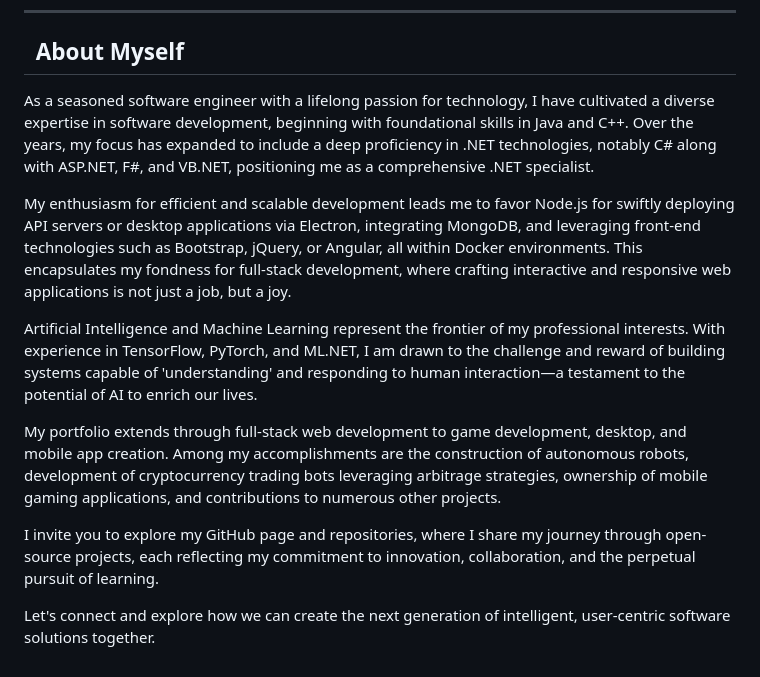
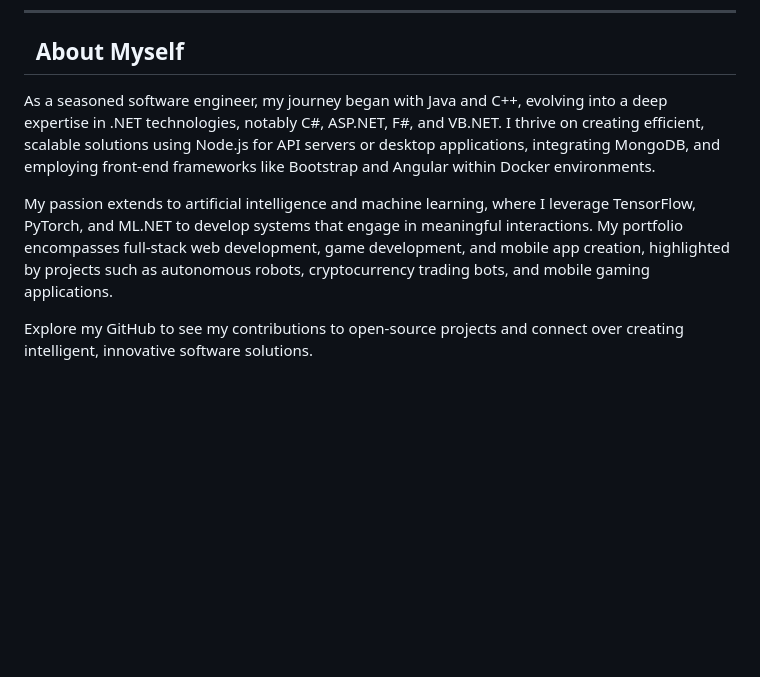
Before and after one commit to sovr610/sovr610, a Markdown page: README.md, the part around the change. Drawn GitHub-style; blank space fills up the shorter version.

Commit message:
added an improved about me section of text

```diff
--- a/README.md
+++ b/README.md
@@ -11,17 +11,11 @@
 
 <br/><hr/>
 ## &nbsp; About Myself
-As a seasoned software engineer with a lifelong passion for technology, I have cultivated a diverse expertise in software development, beginning with foundational skills in Java and C++. Over the years, my focus has expanded to include a deep proficiency in .NET technologies, notably C# along with ASP.NET, F#, and VB.NET, positioning me as a comprehensive .NET specialist.
+As a seasoned software engineer, my journey began with Java and C++, evolving into a deep expertise in .NET technologies, notably C#, ASP.NET, F#, and VB.NET. I thrive on creating efficient, scalable solutions using Node.js for API servers or desktop applications, integrating MongoDB, and employing front-end frameworks like Bootstrap and Angular within Docker environments.
 
-My enthusiasm for efficient and scalable development leads me to favor Node.js for swiftly deploying API servers or desktop applications via Electron, integrating MongoDB, and leveraging front-end technologies such as Bootstrap, jQuery, or Angular, all within Docker environments. This encapsulates my fondness for full-stack development, where crafting interactive and responsive web applications is not just a job, but a joy.
+My passion extends to artificial intelligence and machine learning, where I leverage TensorFlow, PyTorch, and ML.NET to develop systems that engage in meaningful interactions. My portfolio encompasses full-stack web development, game development, and mobile app creation, highlighted by projects such as autonomous robots, cryptocurrency trading bots, and mobile gaming applications.
 
-Artificial Intelligence and Machine Learning represent the frontier of my professional interests. With experience in TensorFlow, PyTorch, and ML.NET, I am drawn to the challenge and reward of building systems capable of 'understanding' and responding to human interaction—a testament to the potential of AI to enrich our lives.
-
-My portfolio extends through full-stack web development to game development, desktop, and mobile app creation. Among my accomplishments are the construction of autonomous robots, development of cryptocurrency trading bots leveraging arbitrage strategies, ownership of mobile gaming applications, and contributions to numerous other projects.
-
-I invite you to explore my GitHub page and repositories, where I share my journey through open-source projects, each reflecting my commitment to innovation, collaboration, and the perpetual pursuit of learning.
-
-Let's connect and explore how we can create the next generation of intelligent, user-centric software solutions together.
+Explore my GitHub to see my contributions to open-source projects and connect over creating intelligent, innovative software solutions.
 
 
 <!--
```
